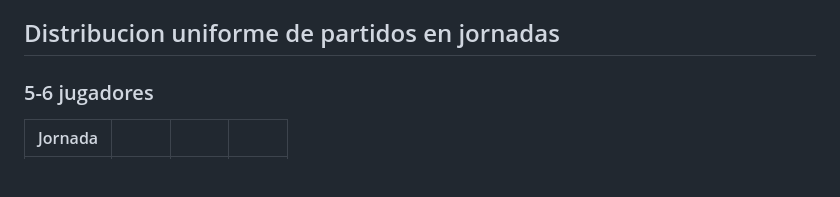
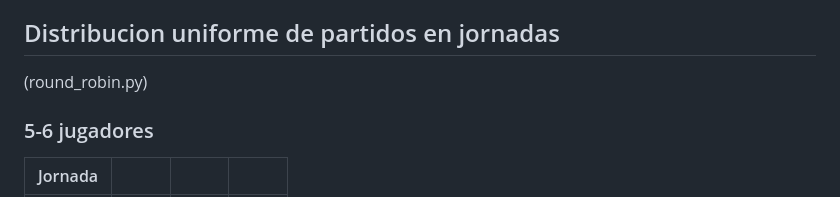
Before and after one commit to cervellosocial/torneo_tenis, a Markdown page: README.md, the part around the change. Drawn GitHub-style; blank space fills up the shorter version.

```diff
--- a/README.md
+++ b/README.md
@@ -28,6 +28,7 @@ Para 1 partido por jugador por jornada:
 * 8 jugadores = 7 jornadas con 4 partidos por jornada
 * ...
 ## Distribucion uniforme de partidos en jornadas
+(round_robin.py)
 
 ### 5-6 jugadores
 | Jornada |  |  |  |
```
